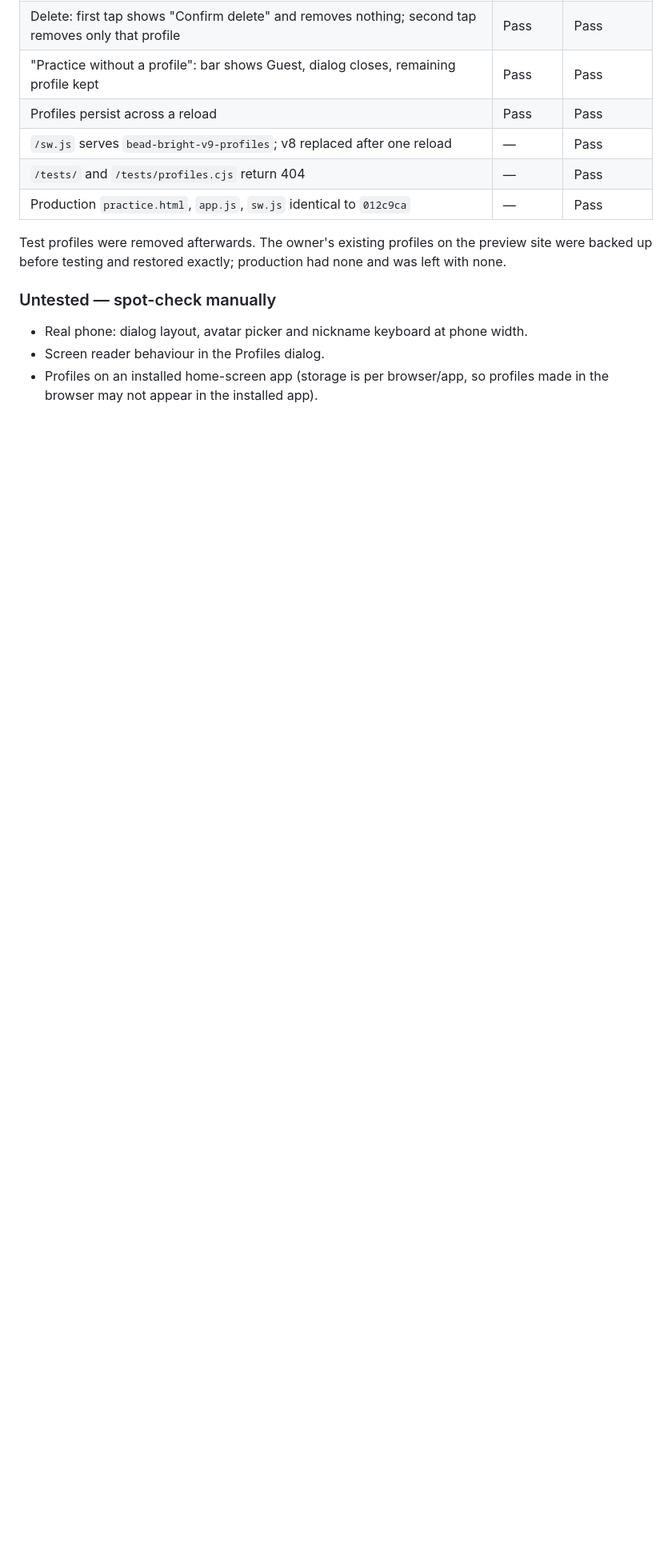
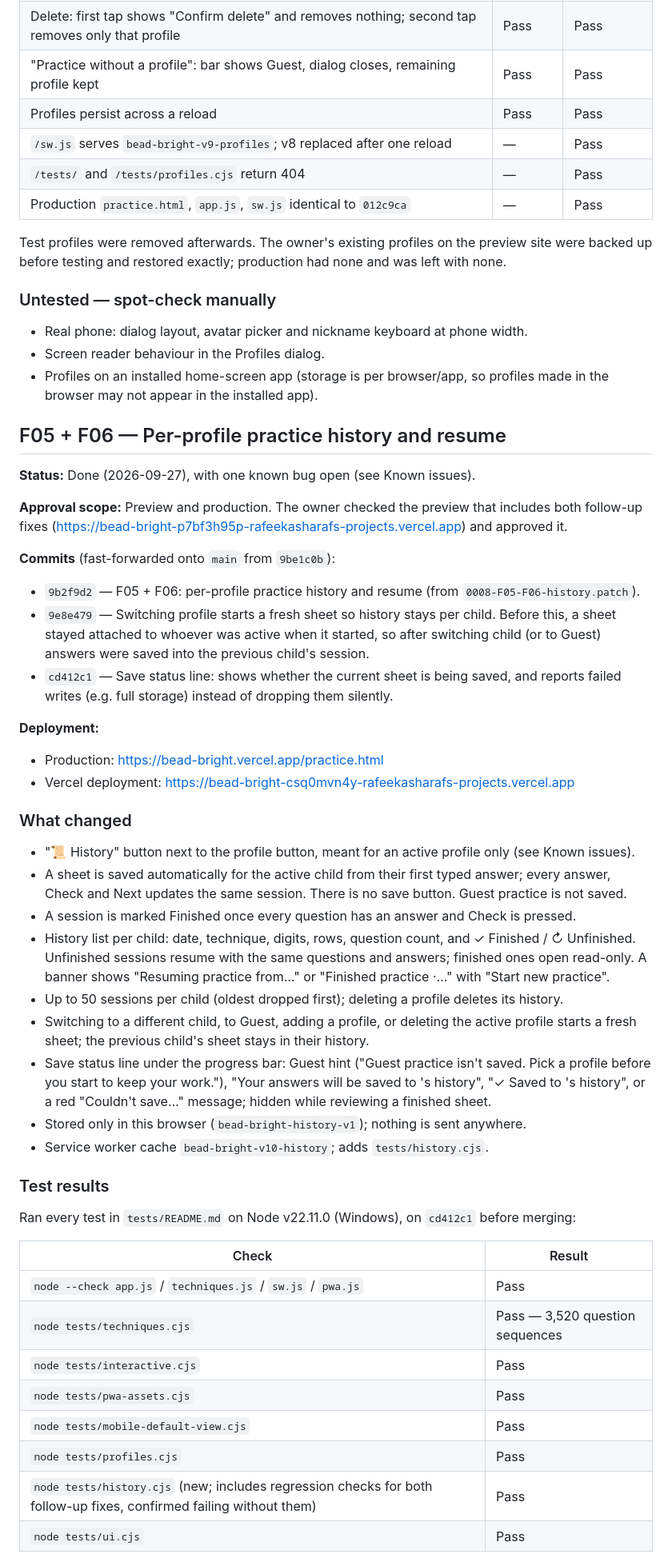
Before and after one commit to rafeekasharaf/bead-bright, a Markdown page: docs/feature-status.md, the part around one of its changes. Shown at 80% size. GitHub-like rendering; blank space fills up the shorter version.

Commit message:
Update feature status: F05 + F06 done, History button bug noted
Co-Authored-By: Claude Opus 5.5 <noreply@anthropic.com>

```diff
--- a/docs/feature-status.md
+++ b/docs/feature-status.md
@@ -383,3 +384,48 @@ Test profiles were removed afterwards. The owner's existing profiles on the prev
 - Real phone: dialog layout, avatar picker and nickname keyboard at phone width.
 - Screen reader behaviour in the Profiles dialog.
 - Profiles on an installed home-screen app (storage is per browser/app, so profiles made in the browser may not appear in the installed app).
+
+## F05 + F06 — Per-profile practice history and resume
+
+**Status:** Done (2026-09-27), with one known bug open (see Known issues).
+
+**Approval scope:** Preview and production. The owner checked the preview that includes both follow-up fixes (https://bead-bright-p7bf3h95p-rafeekasharafs-projects.vercel.app) and approved it.
+
+**Commits** (fast-forwarded onto `main` from `9be1c0b`):
+
+- `9b2f9d2` — F05 + F06: per-profile practice history and resume (from `0008-F05-F06-history.patch`).
+- `9e8e479` — Switching profile starts a fresh sheet so history stays per child. Before this, a sheet stayed attached to whoever was active when it started, so after switching child (or to Guest) answers were saved into the previous child's session.
+- `cd412c1` — Save status line: shows whether the current sheet is being saved, and reports failed writes (e.g. full storage) instead of dropping them silently.
+
+**Deployment:**
+
+- Production: https://bead-bright.vercel.app/practice.html
+- Vercel deployment: https://bead-bright-csq0mvn4y-rafeekasharafs-projects.vercel.app
+
+### What changed
+
+- "📜 History" button next to the profile button, meant for an active profile only (see Known issues).
+- A sheet is saved automatically for the active child from their first typed answer; every answer, Check and Next updates the same session. There is no save button. Guest practice is not saved.
+- A session is marked Finished once every question has an answer and Check is pressed.
+- History list per child: date, technique, digits, rows, question count, and ✓ Finished / ↻ Unfinished. Unfinished sessions resume with the same questions and answers; finished ones open read-only. A banner shows "Resuming practice from…" or "Finished practice ·…" with "Start new practice".
+- Up to 50 sessions per child (oldest dropped first); deleting a profile deletes its history.
+- Switching to a different child, to Guest, adding a profile, or deleting the active profile starts a fresh sheet; the previous child's sheet stays in their history.
+- Save status line under the progress bar: Guest hint ("Guest practice isn't saved. Pick a profile before you start to keep your work."), "Your answers will be saved to <name>'s history", "✓ Saved to <name>'s history", or a red "Couldn't save…" message; hidden while reviewing a finished sheet.
+- Stored only in this browser (`bead-bright-history-v1`); nothing is sent anywhere.
+- Service worker cache `bead-bright-v10-history`; adds `tests/history.cjs`.
+
+### Test results
+
+Ran every test in `tests/README.md` on Node v22.11.0 (Windows), on `cd412c1` before merging:
+
+| Check | Result |
+| --- | --- |
+| `node --check app.js` / `techniques.js` / `sw.js` / `pwa.js` | Pass |
+| `node tests/techniques.cjs` | Pass — 3,520 question sequences |
+| `node tests/interactive.cjs` | Pass |
+| `node tests/pwa-assets.cjs` | Pass |
+| `node tests/mobile-default-view.cjs` | Pass |
+| `node tests/profiles.cjs` | Pass |
+| `node tests/history.cjs` (new; includes regression checks for both follow-up fixes, confirmed failing without them) | Pass |
+| `node tests/ui.cjs` | Pass |
+
```
Also changed, not shown: other parts of docs/feature-status.md (+32 -0 lines).
